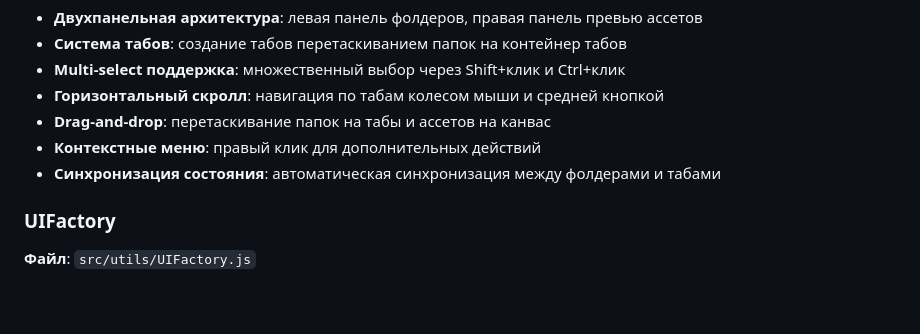
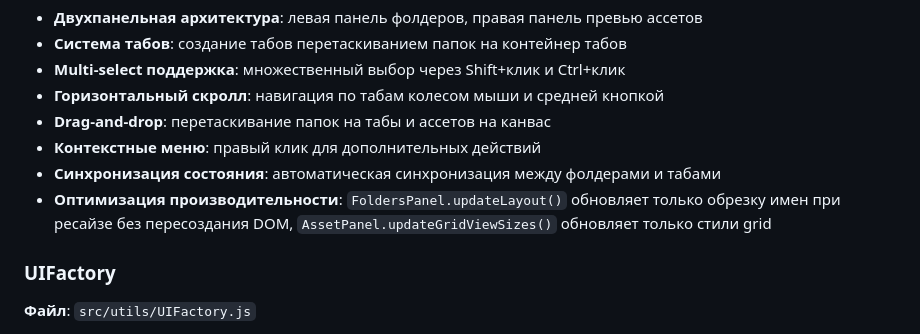
Before and after one commit to anurbis-dev/levelDesigner, a Markdown page: docs/ARCHITECTURE.md, the part around the change. GitHub-like rendering; blank space fills up the shorter version.

```diff
--- a/docs/ARCHITECTURE.md
+++ b/docs/ARCHITECTURE.md
@@ -58,6 +58,7 @@
 - **Drag-and-drop**: перетаскивание папок на табы и ассетов на канвас
 - **Контекстные меню**: правый клик для дополнительных действий
 - **Синхронизация состояния**: автоматическая синхронизация между фолдерами и табами
+- **Оптимизация производительности**: `FoldersPanel.updateLayout()` обновляет только обрезку имен при ресайзе без пересоздания DOM, `AssetPanel.updateGridViewSizes()` обновляет только стили grid
 
 ### UIFactory
 **Файл**: `src/utils/UIFactory.js`
```
Also changed, not shown: docs/API_GUIDE.md (+2 -0 lines), docs/CHANGELOG.md (+26 -0 lines).
